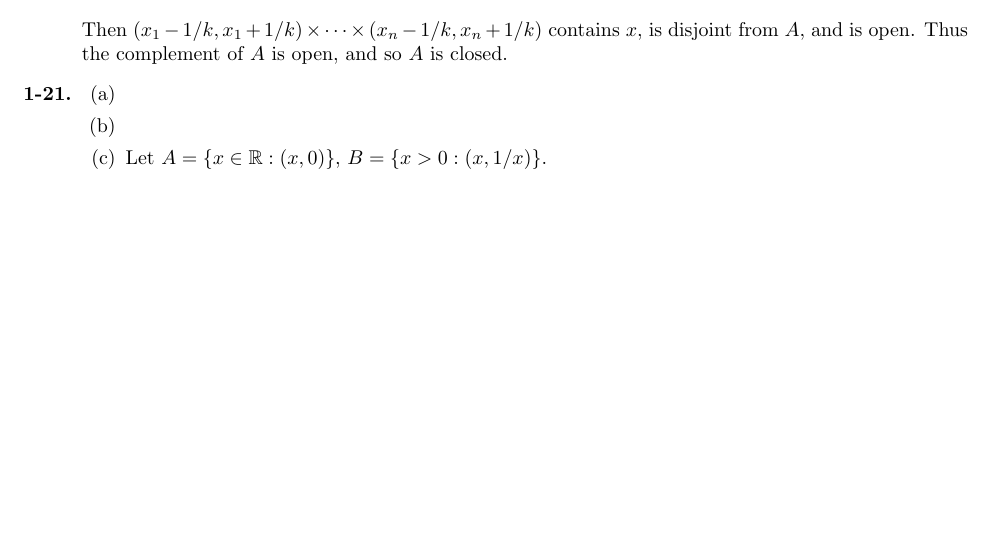
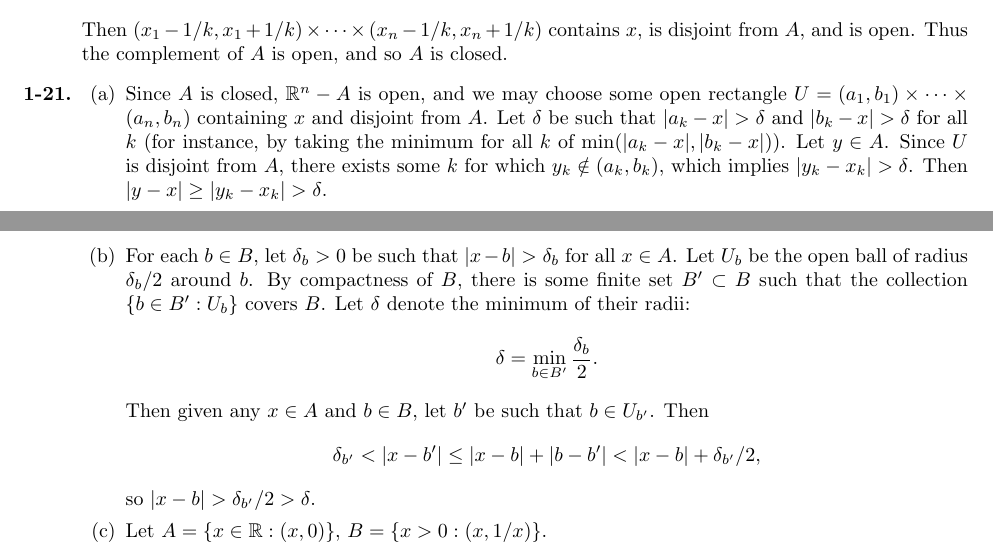
Before and after one commit to umanwizard/math, a LaTeX document (pb1.tex): part of page 4 of 4 before the commit and two parts of pages 4 and 5 of 5 after it, the two joined at a grey line, cut so that both start at the same text, the shorter picture padded with empty space. Compiled offline with pdfLaTeX.

Commit message:
finish 1-21

```diff
--- a/pb1.tex
+++ b/pb1.tex
@@ -113,8 +113,8 @@ Thus $|y-x| + |x-a| < r$ and so $|y-a| < r$, and $U\subset \{x\in\mathbb R^n:|x-
 \item Assume $A\subset\mathbb R^n$ is compact. The union of all the balls of radius $n$ with origin at $0$ covers $R^n$ and therefore $A$, and so a finite subcollection covers $A$. Thus $A$ is bounded. Now let $x\in\mathbb R^n-A$ and write $x=(x_1,\ldots,x_n)$. The collection \[\{k\in\mathbb N: \mathbb R^n - [x_1-1/k,x_1+1/k]\times\cdots\times[x_n-1/k,x_n+1/k]\}\] of complements of closed rectangles covers $A$ (for any $y\in A$, choose $k$ large enough that for some $i$, $|y_i - x_i| > 1/k$). Thus a finite subcollection covers $A$. But the union of every finite subcollection of these sets is included in \textit{one} such set, so we may choose $k$ such that \[A\subset \mathbb R^n - [x_1-1/k,x_1+1/k]\times\cdots\times [x_n-1/k,x_n+1/k].\] Then $(x_1-1/k,x_1+1/k)\times\cdots\times (x_n-1/k,x_n+1/k)$ contains $x$, is disjoint from $A$, and is open. Thus the complement of $A$ is open, and so $A$ is closed.
 \item
 \begin{enumerate}
-\item
-\item
+\item Since $A$ is closed, $\mathbb R^n - A$ is open, and we may choose some open rectangle $U=(a_1,b_1)\times\cdots\times(a_n,b_n)$ containing $x$ and disjoint from $A$. Let $\delta$ be such that $|a_k - x| > \delta$ and $|b_k - x| > \delta$ for all $k$ (for instance, by taking the minimum for all $k$ of $\min(|a_k-x|,|b_k-x|)$). Let $y\in A$. Since $U$ is disjoint from $A$, there exists some $k$ for which $y_k\notin (a_k,b_k)$, which implies $|y_k - x_k| > \delta$. Then $|y-x| \geq |y_k - x_k| > \delta$.
+\item For each $b\in B$, let $\delta_b > 0$ be such that $|x-b|>\delta_b$ for all $x\in A$. Let $U_b$ be the open ball of radius $\delta_b/2$ around $b$. By compactness of $B$, there is some finite set $B'\subset B$ such that the collection $\{b\in B':U_b\}$ covers $B$. Let $\delta$ denote the minimum of their radii: \[\delta = \min_{b\in B'} \frac{\delta_b}{2}.\] Then given any $x\in A$ and $b\in B$, let $b'$ be such that $b\in U_{b'}$. Then \[\delta_{b'} < |x-b'| \leq |x-b| + |b-b'| < |x-b| + \delta_{b'}/2,\] so $|x-b| > \delta_{b'}/2 > \delta$.
 \item Let $A=\{x\in \mathbb R:(x,0)\}$, $B=\{x>0:(x,1/x)\}$.
 \end{enumerate}
 \end{enumerate}
```
